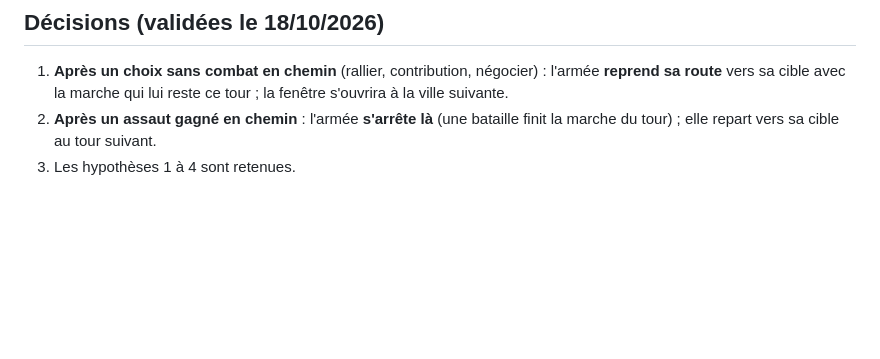
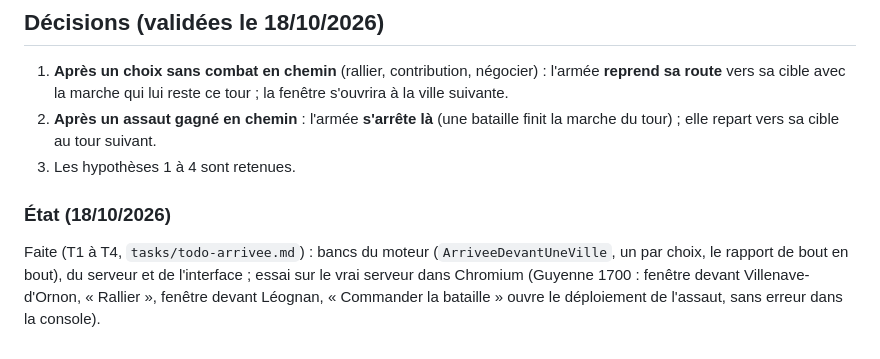
Before and after one commit to pilou33620/web_conquete, a Markdown page: SPEC-TOURS.md, the part around the change. GitHub-like rendering; blank space fills up the shorter version.

```diff
--- a/SPEC-TOURS.md
+++ b/SPEC-TOURS.md
@@ -286,3 +286,10 @@ Commandes, style, structure, limites : celles de la spec ci-dessus.
 2. **Après un assaut gagné en chemin** : l'armée **s'arrête là** (une bataille finit la marche du tour) ; elle repart
    vers sa cible au tour suivant.
 3. Les hypothèses 1 à 4 sont retenues.
+
+### État (18/10/2026)
+
+Faite (T1 à T4, `tasks/todo-arrivee.md`) : bancs du moteur (`ArriveeDevantUneVille`, un par choix, le rapport de
+bout en bout), du serveur et de l'interface ; essai sur le vrai serveur dans Chromium (Guyenne 1700 : fenêtre devant
+Villenave-d'Ornon, « Rallier », fenêtre devant Léognan, « Commander la bataille » ouvre le déploiement de l'assaut,
+sans erreur dans la console).
```
Also changed, not shown: README.md (+11 -5 lines).
